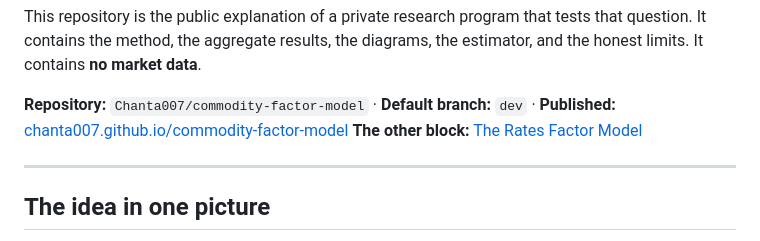
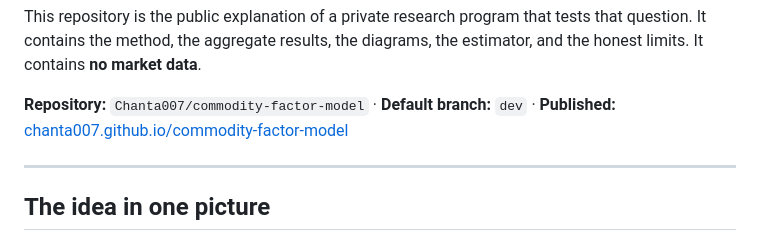
Before and after one commit to Chanta007/commodity-factor-model, a Markdown page: README.md, the part around the change. Drawn GitHub-style.

Commit message:
Remove the link to the now-private rates site

```diff
--- a/README.md
+++ b/README.md
@@ -24,7 +24,6 @@ honest limits. It contains **no market data**.
 
 **Repository:** `Chanta007/commodity-factor-model` · **Default branch:** `dev` ·
 **Published:** [chanta007.github.io/commodity-factor-model](https://chanta007.github.io/commodity-factor-model/)
-**The other block:** [The Rates Factor Model](https://chanta007.github.io/rates-factor-model/)
 
 ---
 
```
